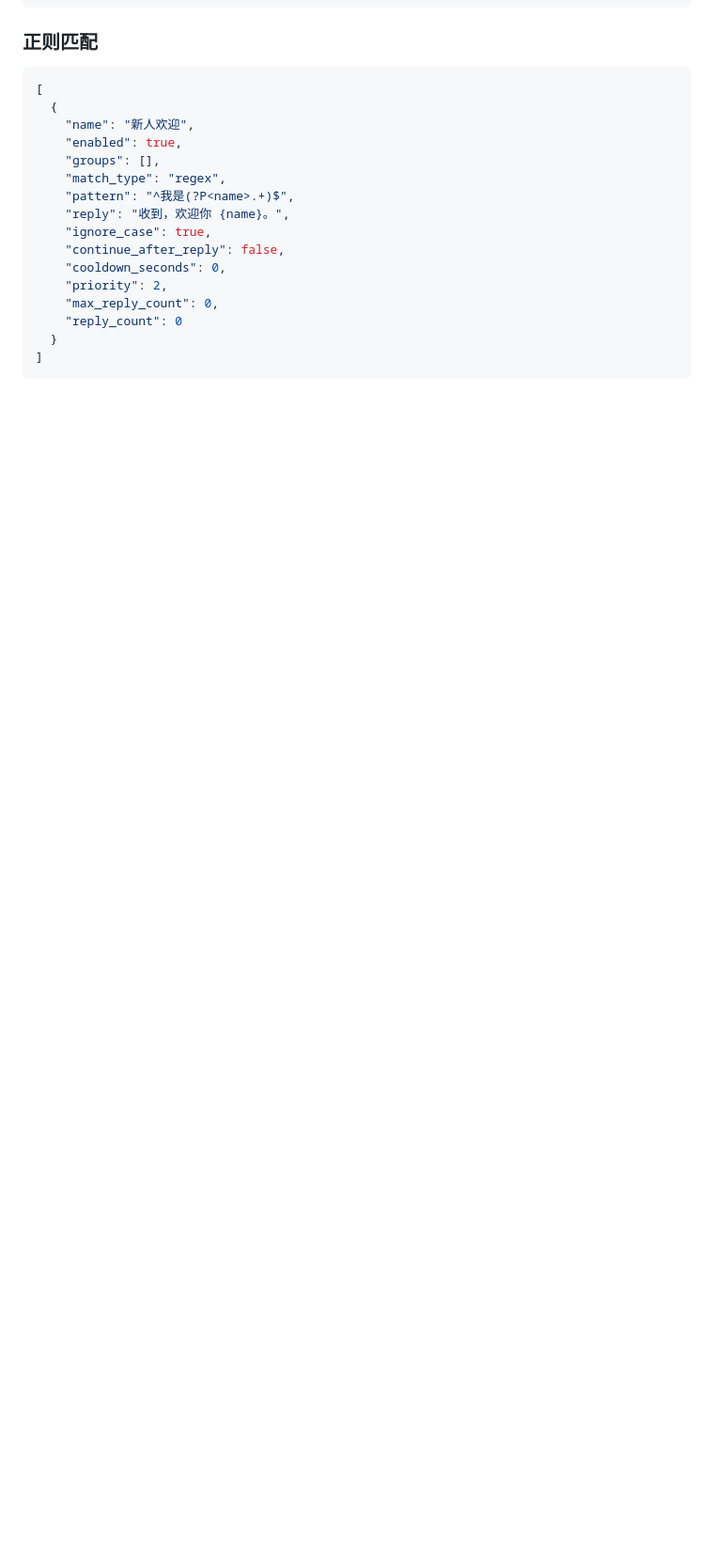
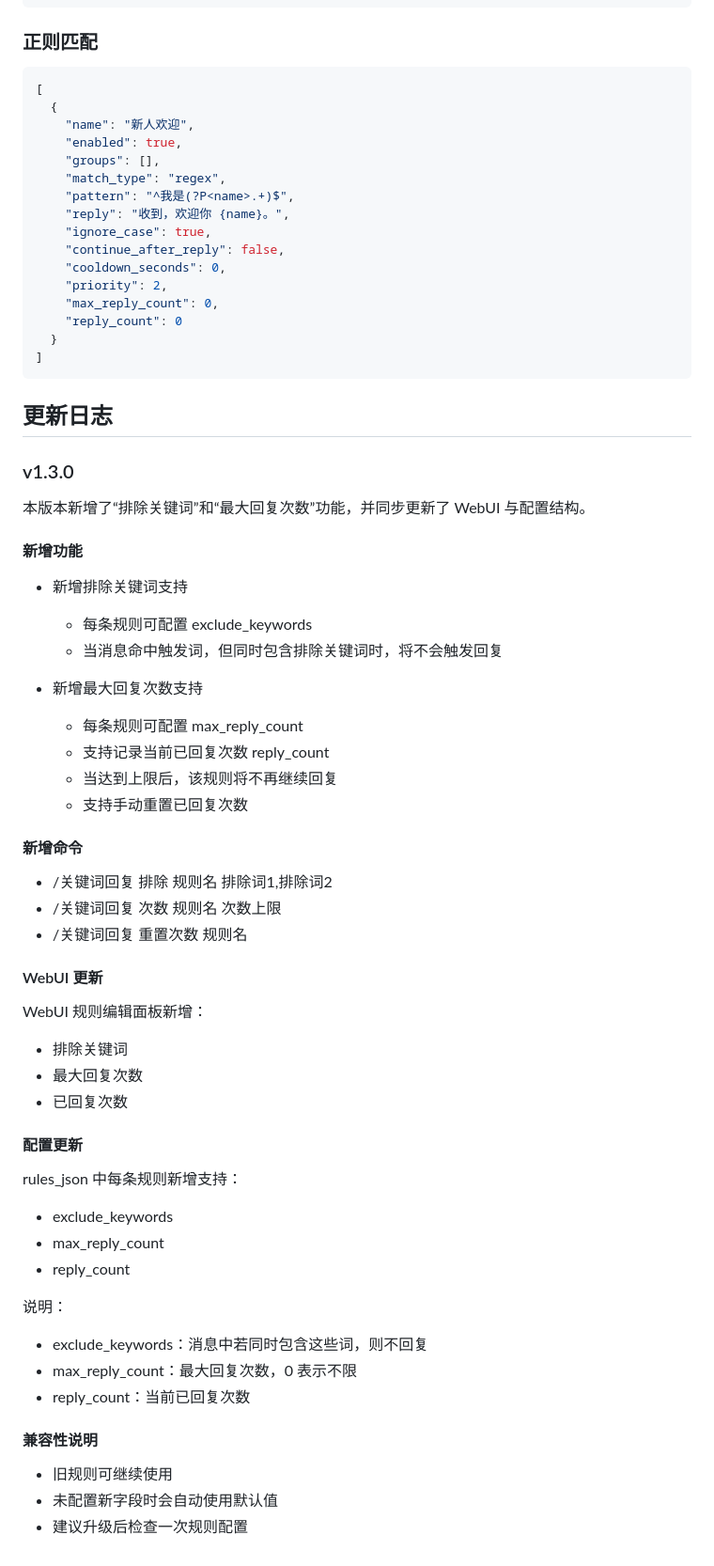
Before and after one commit to taolicx/astrbot_plugin_group_keyword_reply, a Markdown page: README.md, the part around the change. Shown at 94% size. Drawn GitHub-style; blank space fills up the shorter version.

Commit message:
Add v1.3.0 release notes to README

````diff
--- a/README.md
+++ b/README.md
@@ -229,3 +229,55 @@ http://127.0.0.1:18082
   }
 ]
 ```
+
+## 更新日志
+
+### v1.3.0
+
+本版本新增了“排除关键词”和“最大回复次数”功能，并同步更新了 WebUI 与配置结构。
+
+#### 新增功能
+
+- 新增排除关键词支持
+  - 每条规则可配置 exclude_keywords
+  - 当消息命中触发词，但同时包含排除关键词时，将不会触发回复
+
+- 新增最大回复次数支持
+  - 每条规则可配置 max_reply_count
+  - 支持记录当前已回复次数 reply_count
+  - 当达到上限后，该规则将不再继续回复
+  - 支持手动重置已回复次数
+
+#### 新增命令
+
+- /关键词回复 排除 规则名 排除词1,排除词2
+- /关键词回复 次数 规则名 次数上限
+- /关键词回复 重置次数 规则名
+
+#### WebUI 更新
+
+WebUI 规则编辑面板新增：
+
+- 排除关键词
+- 最大回复次数
+- 已回复次数
+
+#### 配置更新
+
+rules_json 中每条规则新增支持：
+
+- exclude_keywords
+- max_reply_count
+- reply_count
+
+说明：
+
+- exclude_keywords：消息中若同时包含这些词，则不回复
+- max_reply_count：最大回复次数，0 表示不限
+- reply_count：当前已回复次数
+
+#### 兼容性说明
+
+- 旧规则可继续使用
+- 未配置新字段时会自动使用默认值
+- 建议升级后检查一次规则配置
````
